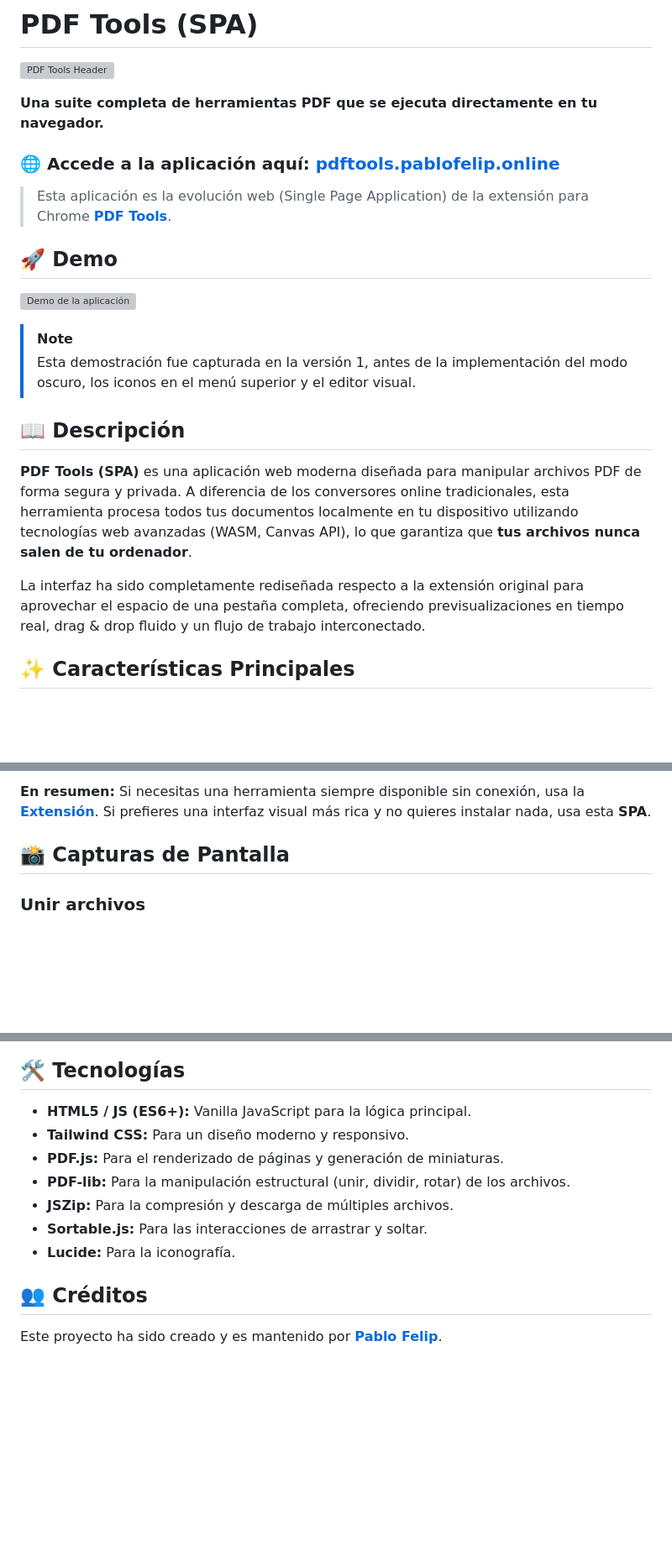
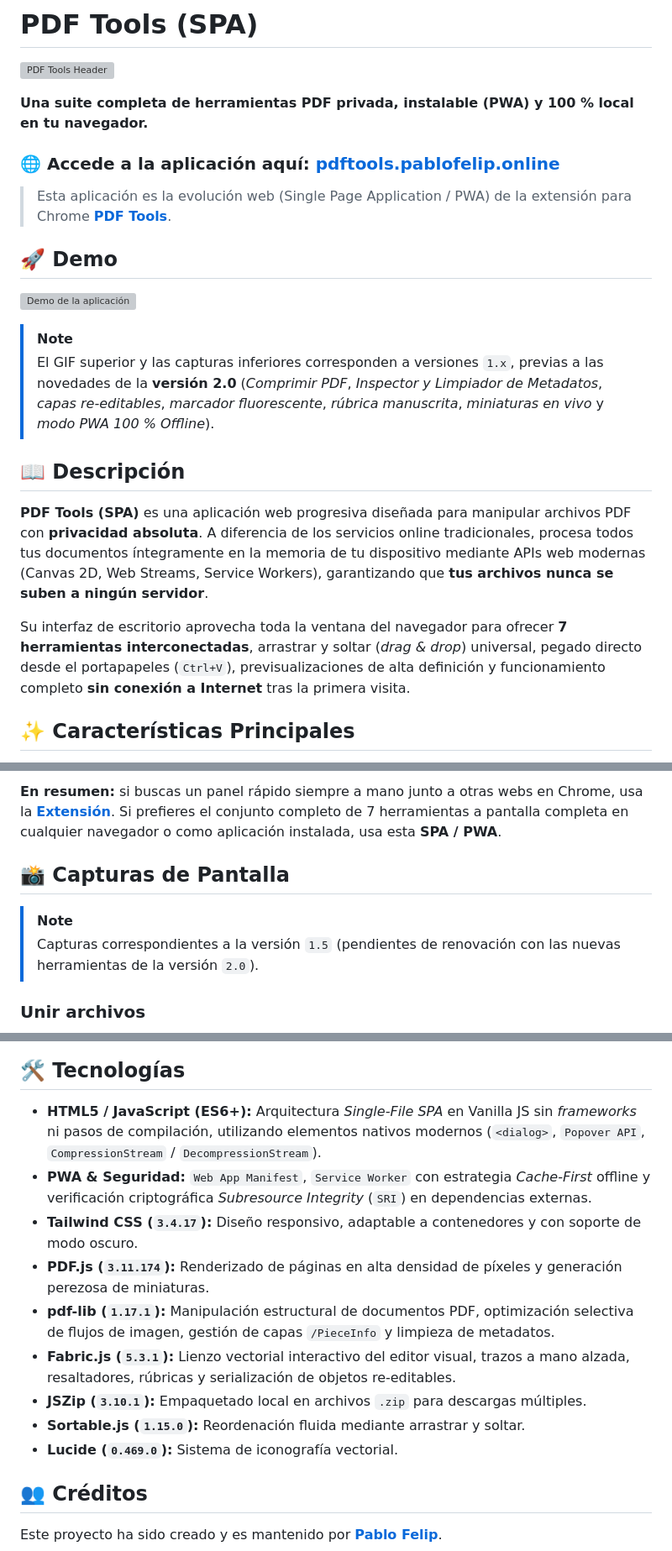
Before and after one commit to pfelipm/pdf-tools-spa, a Markdown page: README.md, 3 parts joined by grey strips. Shown at 84% size. GitHub-like rendering; blank space fills up the shorter version; grey boxes are pictures that could not be loaded.

```diff
--- a/README.md
+++ b/README.md
@@ -2,24 +2,24 @@
 
 ![PDF Tools Header](readme-files/header.svg)
 
-**Una suite completa de herramientas PDF que se ejecuta directamente en tu navegador.**
+**Una suite completa de herramientas PDF privada, instalable (PWA) y 100 % local en tu navegador.**
 
 ### 🌐 Accede a la aplicación aquí: [pdftools.pablofelip.online](https://pdftools.pablofelip.online)
 
-> Esta aplicación es la evolución web (Single Page Application) de la extensión para Chrome **[PDF Tools](https://github.com/pfelipm/pdf-tools)**.
+> Esta aplicación es la evolución web (Single Page Application / PWA) de la extensión para Chrome **[PDF Tools](https://github.com/pfelipm/pdf-tools)**.
 
 ## 🚀 Demo
 
 ![Demo de la aplicación](readme-files/demo.gif)
 
 > [!NOTE]
-> Esta demostración fue capturada en la versión 1, antes de la implementación del modo oscuro, los iconos en el menú superior y el editor visual.
+> El GIF superior y las capturas inferiores corresponden a versiones `1.x`, previas a las novedades de la **versión 2.0** (*Comprimir PDF*, *Inspector y Limpiador de Metadatos*, *capas re-editables*, *marcador fluorescente*, *rúbrica manuscrita*, *miniaturas en vivo* y *modo PWA 100 % Offline*).
 
 ## 📖 Descripción
 
-**PDF Tools (SPA)** es una aplicación web moderna diseñada para manipular archivos PDF de forma segura y privada. A diferencia de los conversores online tradicionales, esta herramienta procesa todos tus documentos localmente en tu dispositivo utilizando tecnologías web avanzadas (WASM, Canvas API), lo que garantiza que **tus archivos nunca salen de tu ordenador**.
+**PDF Tools (SPA)** es una aplicación web progresiva diseñada para manipular archivos PDF con **privacidad absoluta**. A diferencia de los servicios online tradicionales, procesa todos tus documentos íntegramente en la memoria de tu dispositivo mediante APIs web modernas (Canvas 2D, Web Streams, Service Workers), garantizando que **tus archivos nunca se suben a ningún servidor**.
 
-La interfaz ha sido completamente rediseñada respecto a la extensión original para aprovechar el espacio de una pestaña completa, ofreciendo previsualizaciones en tiempo real, drag & drop fluido y un flujo de trabajo interconectado.
+Su interfaz de escritorio aprovecha toda la ventana del navegador para ofrecer **7 herramientas interconectadas**, arrastrar y soltar (*drag & drop*) universal, pegado directo desde el portapapeles (`Ctrl+V`), previsualizaciones de alta definición y funcionamiento completo **sin conexión a Internet** tras la primera visita.
 
 ## ✨ Características Principales
 
@@ -46,7 +54,10 @@ Esta versión (SPA) y la extensión original comparten el mismo núcleo de priva
 
-**En resumen:** Si necesitas una herramienta siempre disponible sin conexión, usa la **[Extensión](https://github.com/pfelipm/pdf-tools)**. Si prefieres una interfaz visual más rica y no quieres instalar nada, usa esta **SPA**.
+**En resumen:** si buscas un panel rápido siempre a mano junto a otras webs en Chrome, usa la **[Extensión](https://github.com/pfelipm/pdf-tools)**. Si prefieres el conjunto completo de 7 herramientas a pantalla completa en cualquier navegador o como aplicación instalada, usa esta **SPA / PWA**.
 
 ## 📸 Capturas de Pantalla
+
+> [!NOTE]
+> Capturas correspondientes a la versión `1.5` (pendientes de renovación con las nuevas herramientas de la versión `2.0`).
 
 ### Unir archivos
 ![Unir](readme-files/pdftools1.png)
@@ -74,13 +85,15 @@ Esta versión (SPA) y la extensión original comparten el mismo núcleo de priva
 
 ## 🛠️ Tecnologías
 
-*   **HTML5 / JS (ES6+):** Vanilla JavaScript para la lógica principal.
-*   **Tailwind CSS:** Para un diseño moderno y responsivo.
-*   **PDF.js:** Para el renderizado de páginas y generación de miniaturas.
-*   **PDF-lib:** Para la manipulación estructural (unir, dividir, rotar) de los archivos.
-*   **JSZip:** Para la compresión y descarga de múltiples archivos.
-*   **Sortable.js:** Para las interacciones de arrastrar y soltar.
-*   **Lucide:** Para la iconografía.
+*   **HTML5 / JavaScript (ES6+):** Arquitectura *Single-File SPA* en Vanilla JS sin *frameworks* ni pasos de compilación, utilizando elementos nativos modernos (`<dialog>`, `Popover API`, `CompressionStream` / `DecompressionStream`).
+*   **PWA & Seguridad:** `Web App Manifest`, `Service Worker` con estrategia *Cache-First* offline y verificación criptográfica *Subresource Integrity* (`SRI`) en dependencias externas.
+*   **Tailwind CSS (`3.4.17`):** Diseño responsivo, adaptable a contenedores y con soporte de modo oscuro.
+*   **PDF.js (`3.11.174`):** Renderizado de páginas en alta densidad de píxeles y generación perezosa de miniaturas.
+*   **pdf-lib (`1.17.1`):** Manipulación estructural de documentos PDF, optimización selectiva de flujos de imagen, gestión de capas `/PieceInfo` y limpieza de metadatos.
+*   **Fabric.js (`5.3.1`):** Lienzo vectorial interactivo del editor visual, trazos a mano alzada, resaltadores, rúbricas y serialización de objetos re-editables.
+*   **JSZip (`3.10.1`):** Empaquetado local en archivos `.zip` para descargas múltiples.
+*   **Sortable.js (`1.15.0`):** Reordenación fluida mediante arrastrar y soltar.
+*   **Lucide (`0.469.0`):** Sistema de iconografía vectorial.
 
 ## 👥 Créditos
 
```
Also changed, not shown: other parts of README.md (+24 -16 lines).
